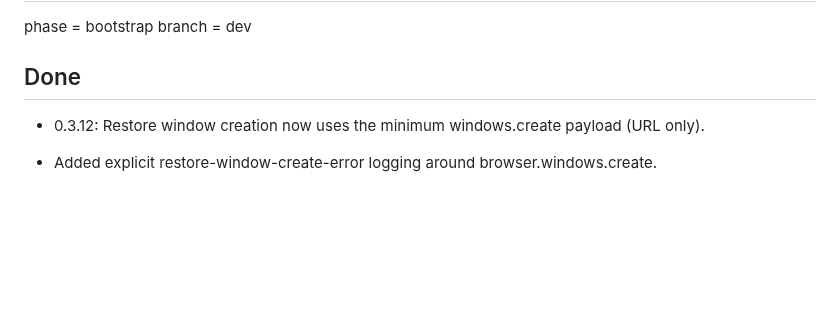
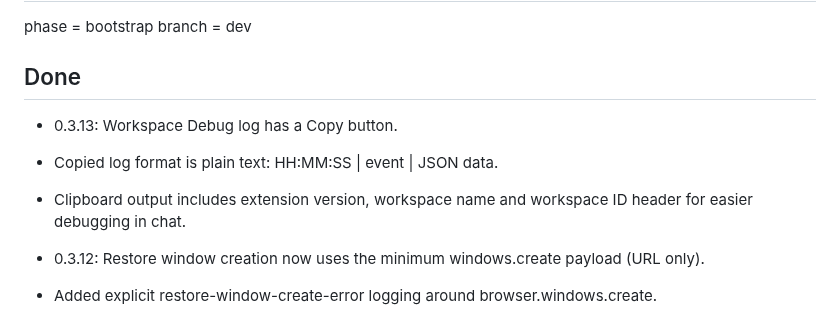
Before and after one commit to dvestezarzlkl/firefox-workspace-manager, a Markdown page: workstate.md, the part around the change. Rendered like a GitHub page; blank space fills up the shorter version.

Commit message:
docs: record debug log copy button in 0.3.13

```diff
--- a/workstate.md
+++ b/workstate.md
@@ -8,6 +8,10 @@ phase = bootstrap
 branch = dev
 
 ## Done
+
+- 0.3.13: Workspace Debug log has a Copy button.
+- Copied log format is plain text: HH:MM:SS | event | JSON data.
+- Clipboard output includes extension version, workspace name and workspace ID header for easier debugging in chat.
 
 - 0.3.12: Restore window creation now uses the minimum windows.create payload (URL only).
 - Added explicit restore-window-create-error logging around browser.windows.create.
```
